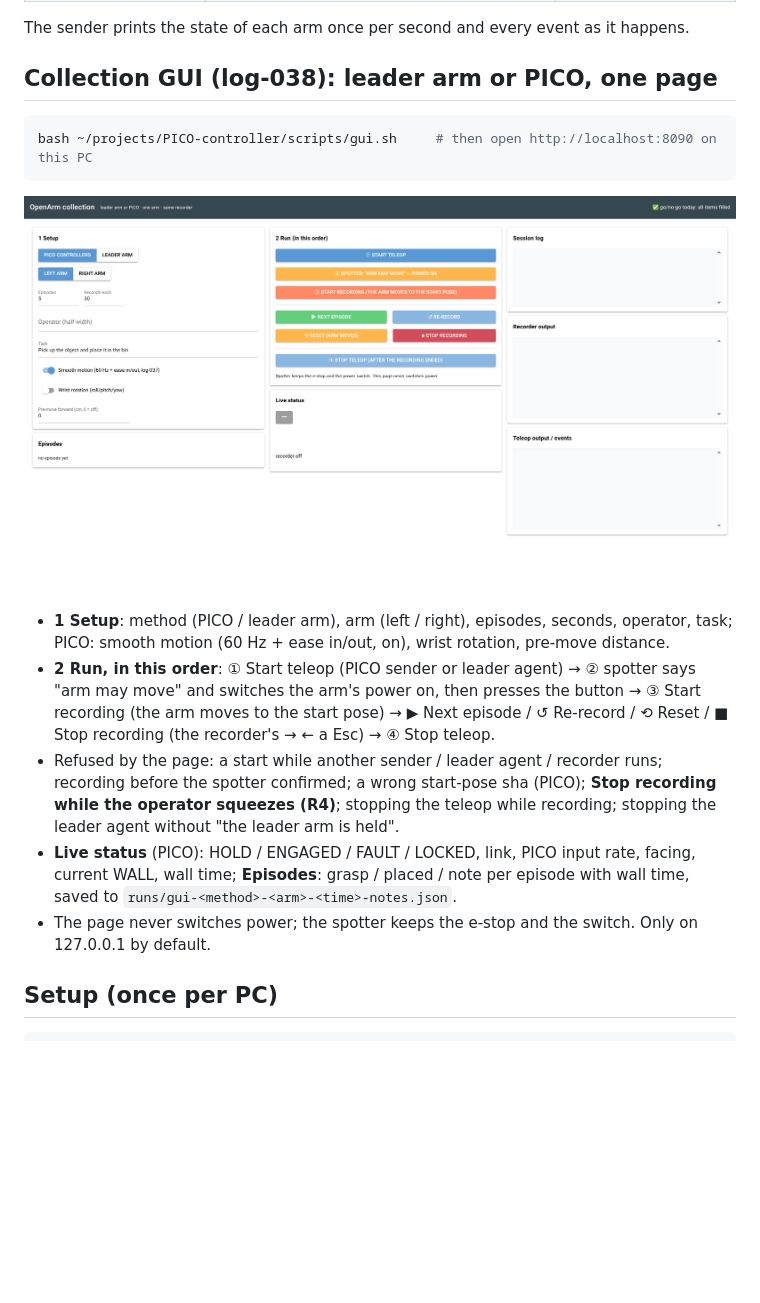
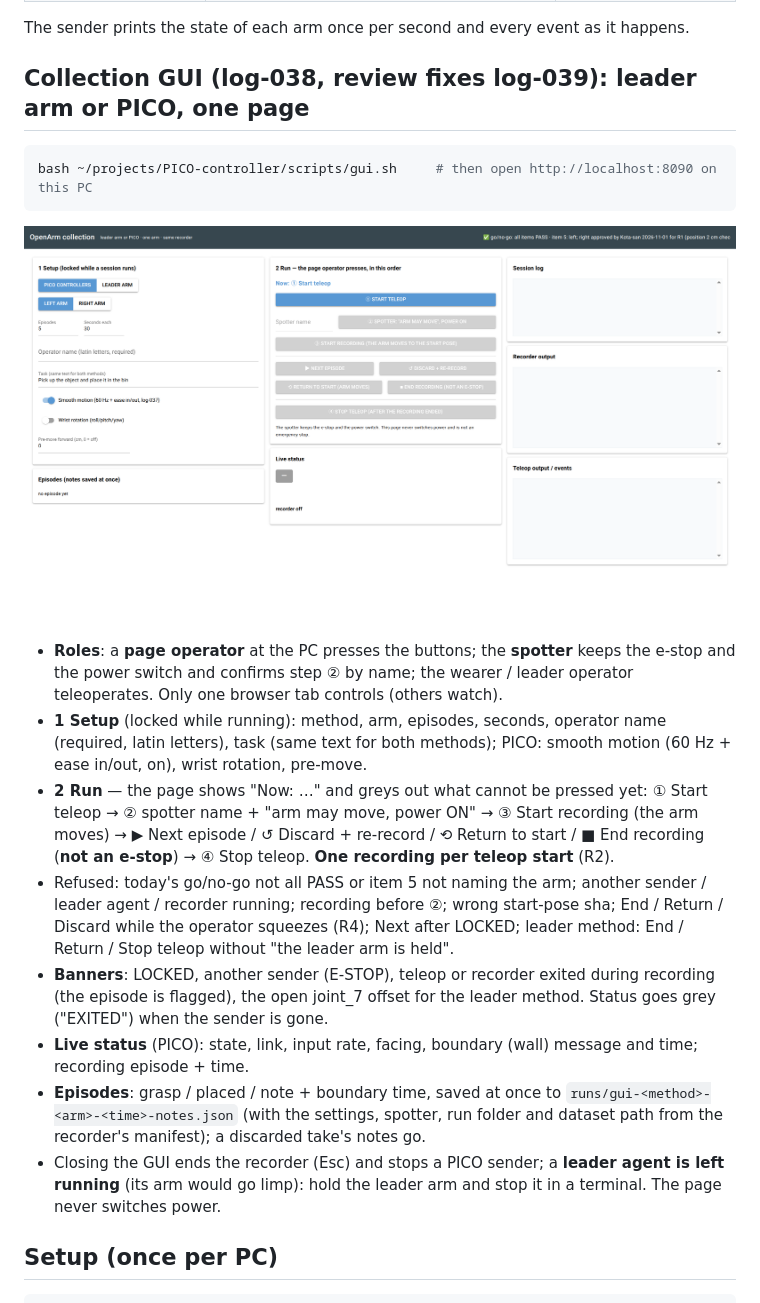
Before and after one commit to Orboh/PICO_controller, a Markdown page: README.md, the part around the change. GitHub-like rendering; pictures changed too: docs/img/collection-gui.png; blank space fills up the shorter version.

Commit message:
V13: GUI review fixes (log-039)
Co-Authored-By: Claude Opus 5.5 <noreply@anthropic.com>

````diff
--- a/README.md
+++ b/README.md
@@ -91,22 +91,28 @@ To recover: open the grip fully, bring the hand back to where it was when you en
 
 The sender prints the state of each arm once per second and every event as it happens.
 
-## Collection GUI (log-038): leader arm or PICO, one page
+## Collection GUI (log-038, review fixes log-039): leader arm or PICO, one page
 ```bash
 bash ~/projects/PICO-controller/scripts/gui.sh     # then open http://localhost:8090 on this PC
 ```
 ![collection GUI](docs/img/collection-gui.png)
-- **1 Setup**: method (PICO / leader arm), arm (left / right), episodes, seconds, operator, task; PICO: smooth motion
-  (60 Hz + ease in/out, on), wrist rotation, pre-move distance.
-- **2 Run, in this order**: ① Start teleop (PICO sender or leader agent) → ② spotter says "arm may move" and switches
-  the arm's power on, then presses the button → ③ Start recording (the arm moves to the start pose) → ▶ Next episode /
-  ↺ Re-record / ⟲ Reset / ■ Stop recording (the recorder's → ← a Esc) → ④ Stop teleop.
-- Refused by the page: a start while another sender / leader agent / recorder runs; recording before the spotter
-  confirmed; a wrong start-pose sha (PICO); **Stop recording while the operator squeezes (R4)**; stopping the teleop
-  while recording; stopping the leader agent without "the leader arm is held".
-- **Live status** (PICO): HOLD / ENGAGED / FAULT / LOCKED, link, PICO input rate, facing, current WALL, wall time;
-  **Episodes**: grasp / placed / note per episode with wall time, saved to `runs/gui-<method>-<arm>-<time>-notes.json`.
-- The page never switches power; the spotter keeps the e-stop and the switch. Only on 127.0.0.1 by default.
+- **Roles**: a **page operator** at the PC presses the buttons; the **spotter** keeps the e-stop and the power switch
+  and confirms step ② by name; the wearer / leader operator teleoperates. Only one browser tab controls (others watch).
+- **1 Setup** (locked while running): method, arm, episodes, seconds, operator name (required, latin letters), task
+  (same text for both methods); PICO: smooth motion (60 Hz + ease in/out, on), wrist rotation, pre-move.
+- **2 Run** — the page shows "Now: …" and greys out what cannot be pressed yet: ① Start teleop → ② spotter name +
+  "arm may move, power ON" → ③ Start recording (the arm moves) → ▶ Next episode / ↺ Discard + re-record /
+  ⟲ Return to start / ■ End recording (**not an e-stop**) → ④ Stop teleop. **One recording per teleop start** (R2).
+- Refused: today's go/no-go not all PASS or item 5 not naming the arm; another sender / leader agent / recorder
+  running; recording before ②; wrong start-pose sha; End / Return / Discard while the operator squeezes (R4); Next
+  after LOCKED; leader method: End / Return / Stop teleop without "the leader arm is held".
+- **Banners**: LOCKED, another sender (E-STOP), teleop or recorder exited during recording (the episode is flagged),
+  the open joint_7 offset for the leader method. Status goes grey ("EXITED") when the sender is gone.
+- **Live status** (PICO): state, link, input rate, facing, boundary (wall) message and time; recording episode + time.
+- **Episodes**: grasp / placed / note + boundary time, saved at once to `runs/gui-<method>-<arm>-<time>-notes.json`
+  (with the settings, spotter, run folder and dataset path from the recorder's manifest); a discarded take's notes go.
+- Closing the GUI ends the recorder (Esc) and stops a PICO sender; a **leader agent is left running** (its arm would go
+  limp): hold the leader arm and stop it in a terminal. The page never switches power.
 
 ## Setup (once per PC)
 
````
Also changed, not shown: docs/hardware-runbook.md (+7 -0 lines), log/log-039.md (added, +36 -0 lines), log/log.md (+1 -0 lines), 3 other files.
